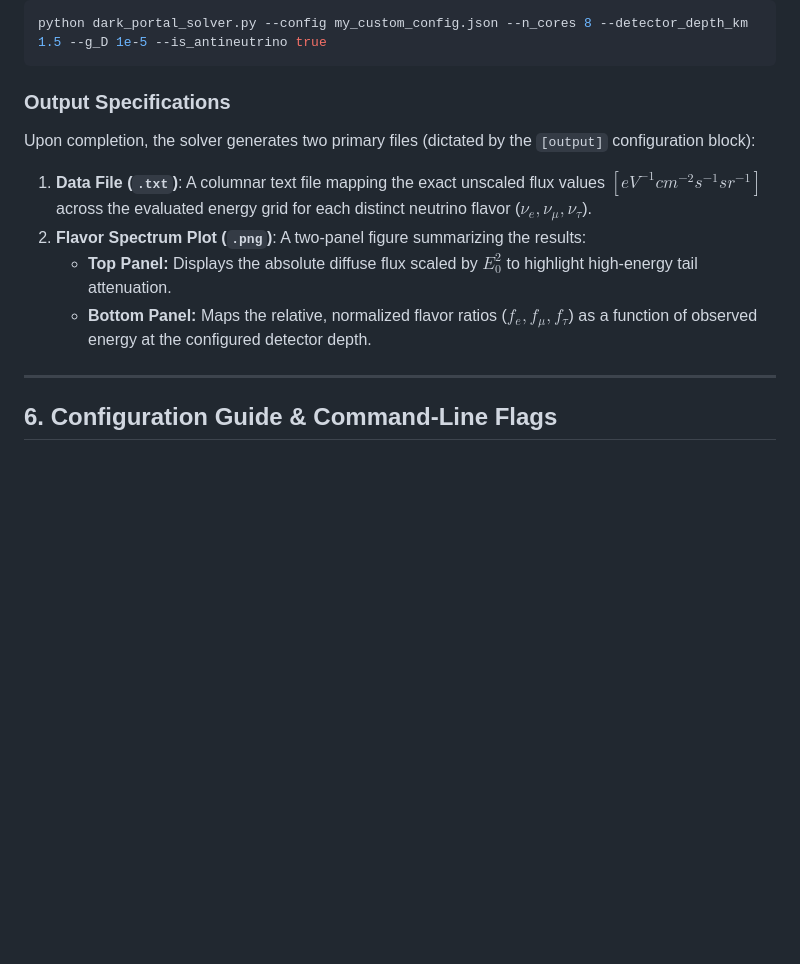
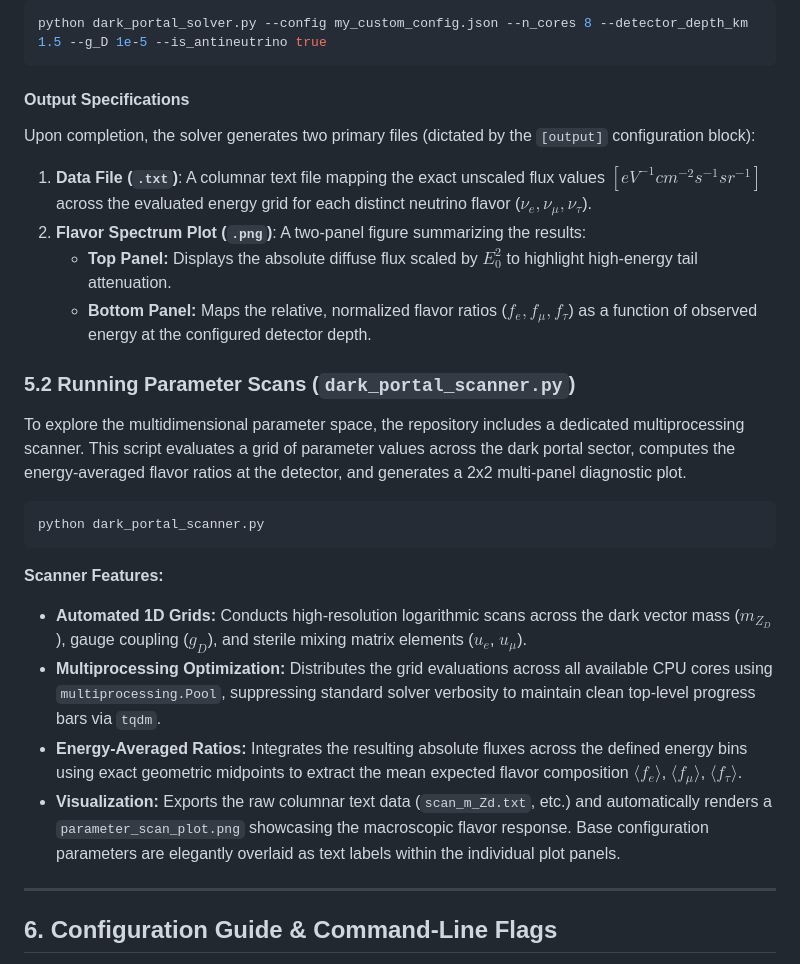
Before and after one commit to mbustama/NuLRIDarkPortal, a Markdown page: README.md, the part around one of its changes. Rendered like a GitHub page; blank space fills up the shorter version.

````diff
--- a/README.md
+++ b/README.md
@@ -120,12 +122,25 @@ The solver determines the active physics parameters by cascading through three l
 python dark_portal_solver.py --config my_custom_config.json --n_cores 8 --detector_depth_km 1.5 --g_D 1e-5 --is_antineutrino true
 ```
 
-### Output Specifications
+#### Output Specifications
 Upon completion, the solver generates two primary files (dictated by the `[output]` configuration block):
 1. **Data File (`.txt`)**: A columnar text file mapping the exact unscaled flux values $[eV^{-1} cm^{-2} s^{-1} sr^{-1}]$ across the evaluated energy grid for each distinct neutrino flavor ($\nu_e, \nu_\mu, \nu_\tau$).
 2. **Flavor Spectrum Plot (`.png`)**: A two-panel figure summarizing the results:
    * **Top Panel:** Displays the absolute diffuse flux scaled by $E_0^2$ to highlight high-energy tail attenuation.
    * **Bottom Panel:** Maps the relative, normalized flavor ratios ($f_e, f_\mu, f_\tau$) as a function of observed energy at the configured detector depth.
+
+### 5.2 Running Parameter Scans (`dark_portal_scanner.py`)
+To explore the multidimensional parameter space, the repository includes a dedicated multiprocessing scanner. This script evaluates a grid of parameter values across the dark portal sector, computes the energy-averaged flavor ratios at the detector, and generates a 2x2 multi-panel diagnostic plot.
+
+```bash
+python dark_portal_scanner.py
+```
+
+**Scanner Features:**
+* **Automated 1D Grids:** Conducts high-resolution logarithmic scans across the dark vector mass ($m_{Z_D}$), gauge coupling ($g_D$), and sterile mixing matrix elements ($u_e$, $u_\mu$).
+* **Multiprocessing Optimization:** Distributes the grid evaluations across all available CPU cores using `multiprocessing.Pool`, suppressing standard solver verbosity to maintain clean top-level progress bars via `tqdm`.
+* **Energy-Averaged Ratios:** Integrates the resulting absolute fluxes across the defined energy bins using exact geometric midpoints to extract the mean expected flavor composition $\langle f_e \rangle$, $\langle f_\mu \rangle$, $\langle f_\tau \rangle$.
+* **Visualization:** Exports the raw columnar text data (`scan_m_Zd.txt`, etc.) and automatically renders a `parameter_scan_plot.png` showcasing the macroscopic flavor response. Base configuration parameters are elegantly overlaid as text labels within the individual plot panels.
 
 ---
 
````
Also changed, not shown: other parts of README.md (+6 -4 lines).
